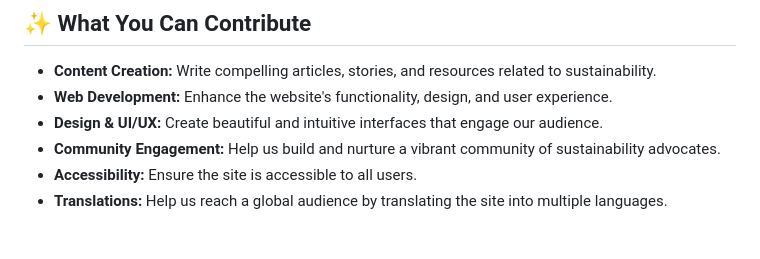
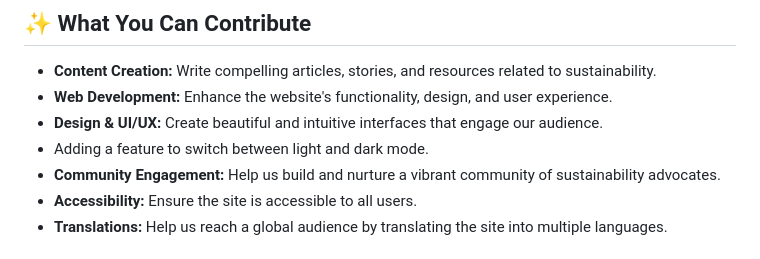
Before and after one commit to Khushi-4321/vishwasa-2.0, a Markdown page: README.md, the part around the change. GitHub-like rendering.

```diff
--- a/README.md
+++ b/README.md
@@ -19,6 +19,7 @@ VISHWASA: A web built with HTML, CSS, and JavaScript project providing articles
 * **Content Creation:** Write compelling articles, stories, and resources related to sustainability.
 * **Web Development:** Enhance the website's functionality, design, and user experience.
 * **Design & UI/UX:** Create beautiful and intuitive interfaces that engage our audience.
+* Adding a feature to switch between light and dark mode.
 * **Community Engagement:** Help us build and nurture a vibrant community of sustainability advocates.
 * **Accessibility:** Ensure the site is accessible to all users.
 * **Translations:** Help us reach a global audience by translating the site into multiple languages.
```
